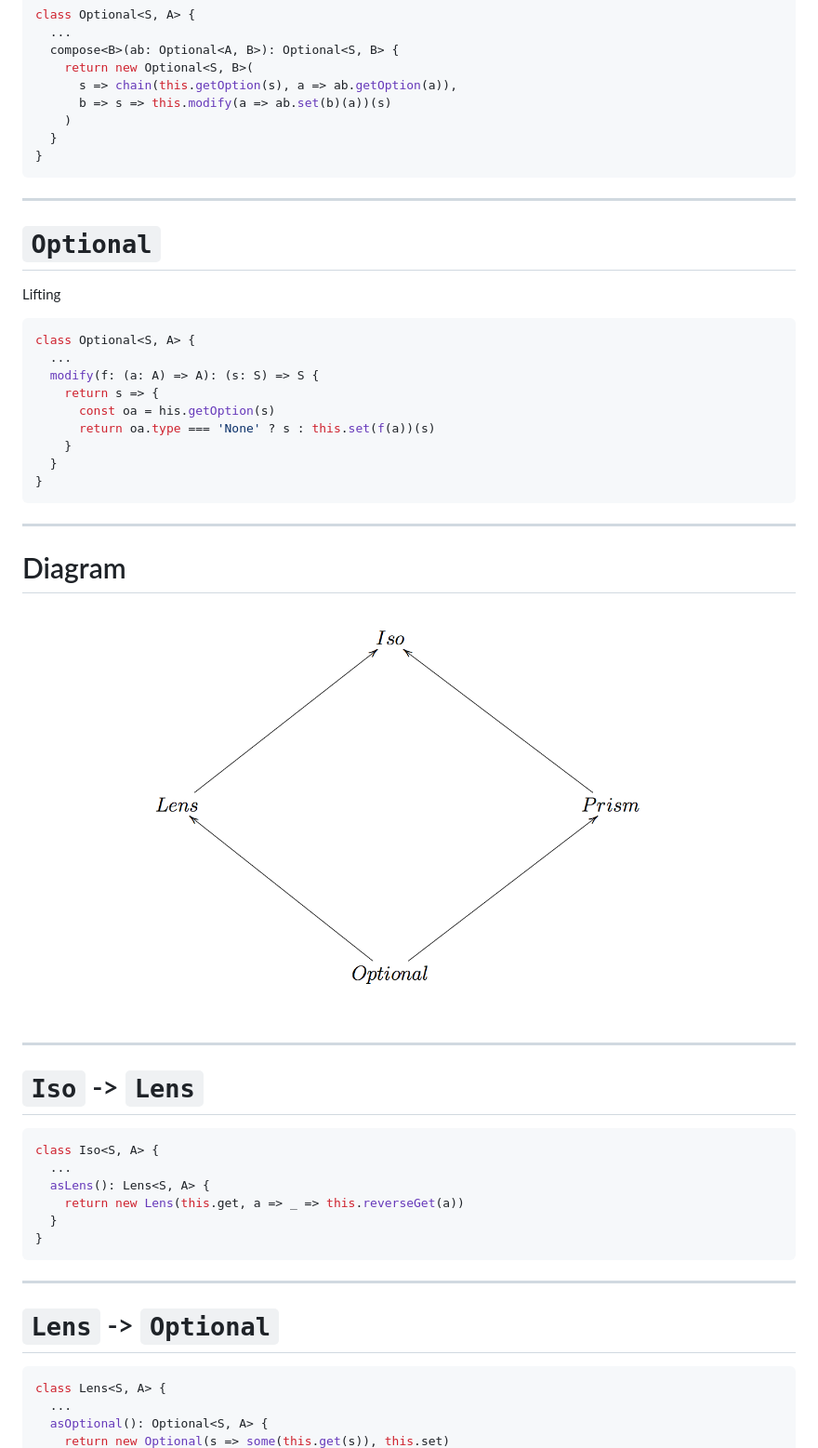
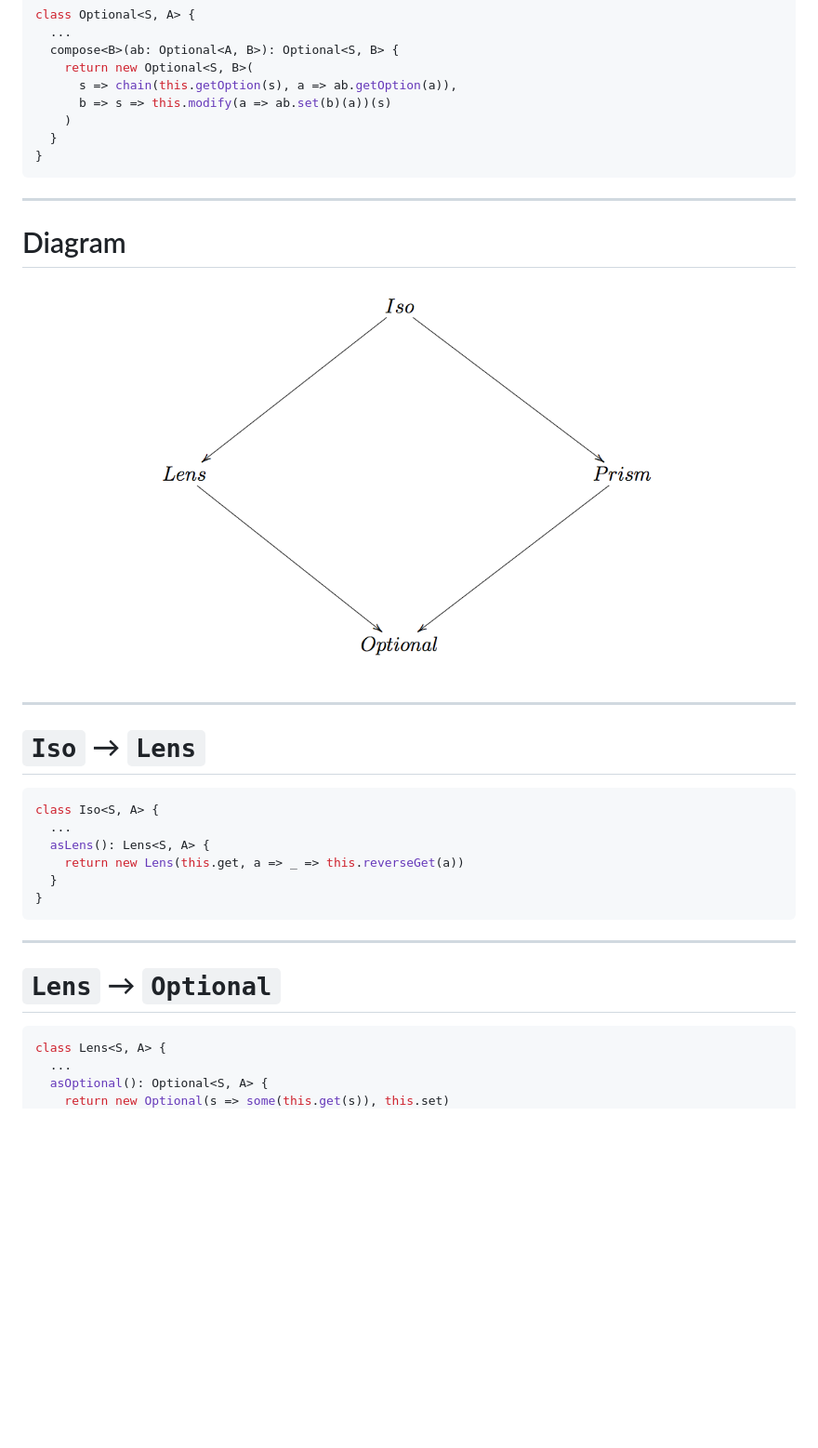
Before and after one commit to gcanti/talks, a Markdown page: optics/optics.md, the part around the change printed below. Shown: that part at 93% size. Rendered like a GitHub page; pictures changed too: optics/img/Diagram.png; blank space fills up the shorter version.

Commit message:
optics: some refactoring

````diff
--- a/optics/optics.md
+++ b/optics/optics.md
@@ -785,31 +852,13 @@ class Optional<S, A> {
 
 ---
 
-# `Optional`
-
-Lifting
-
-```ts
-class Optional<S, A> {
-  ...
-  modify(f: (a: A) => A): (s: S) => S {
-    return s => {
-      const oa = his.getOption(s)
-      return oa.type === 'None' ? s : this.set(f(a))(s)
-    }
-  }
-}
-```
-
----
-
 # Diagram
 
 <center><img src="img/Diagram.png" width="600"></center>
 
 ---
 
-# `Iso` -> `Lens`
+# `Iso` → `Lens`
 
 ```ts
 class Iso<S, A> {
@@ -822,7 +871,7 @@ class Iso<S, A> {
 
 ---
 
-# `Lens` -> `Optional`
+# `Lens` → `Optional`
 
 ```ts
 class Lens<S, A> {
````
Also changed, not shown: other parts of optics/optics.md (+82 -15 lines), 1 other file.
